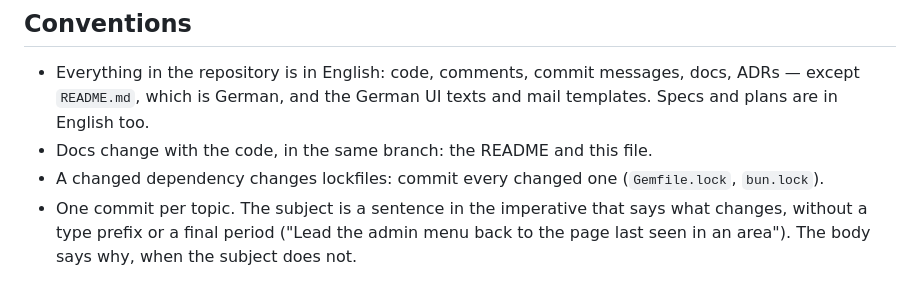
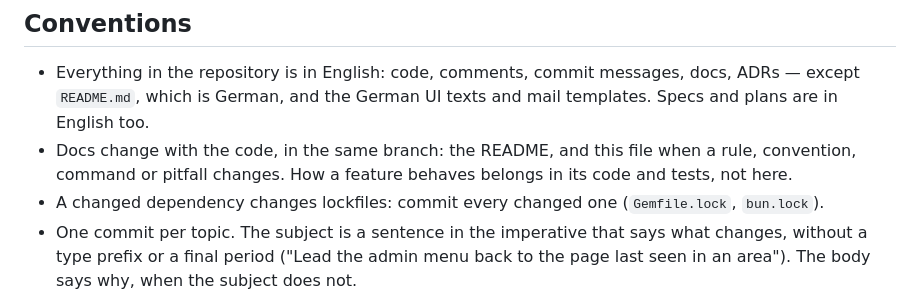
Before and after one commit to ubpb/course_manager, a Markdown page: AGENTS.md, the part around the change. Drawn GitHub-style.

Commit message:
Change AGENTS.md only when a rule, convention, command or pitfall changes
AGENTS.md loads into every session of a coding agent. Describing each
feature there made it grow with every change and repeat what the code and
its tests already say, where it goes stale.

Co-Authored-By: Claude Opus 5.5 <noreply@anthropic.com>

```diff
--- a/AGENTS.md
+++ b/AGENTS.md
@@ -85,7 +85,8 @@ keeps coming up. Most decisions are not central; their why goes into the commit
 
 - Everything in the repository is in English: code, comments, commit messages, docs, ADRs — except `README.md`, which
   is German, and the German UI texts and mail templates. Specs and plans are in English too.
-- Docs change with the code, in the same branch: the README and this file.
+- Docs change with the code, in the same branch: the README, and this file when a rule, convention, command or
+  pitfall changes. How a feature behaves belongs in its code and tests, not here.
 - A changed dependency changes lockfiles: commit every changed one (`Gemfile.lock`, `bun.lock`).
 - One commit per topic. The subject is a sentence in the imperative that says what changes, without a type prefix or
   a final period ("Lead the admin menu back to the page last seen in an area"). The body says why, when the subject
```
